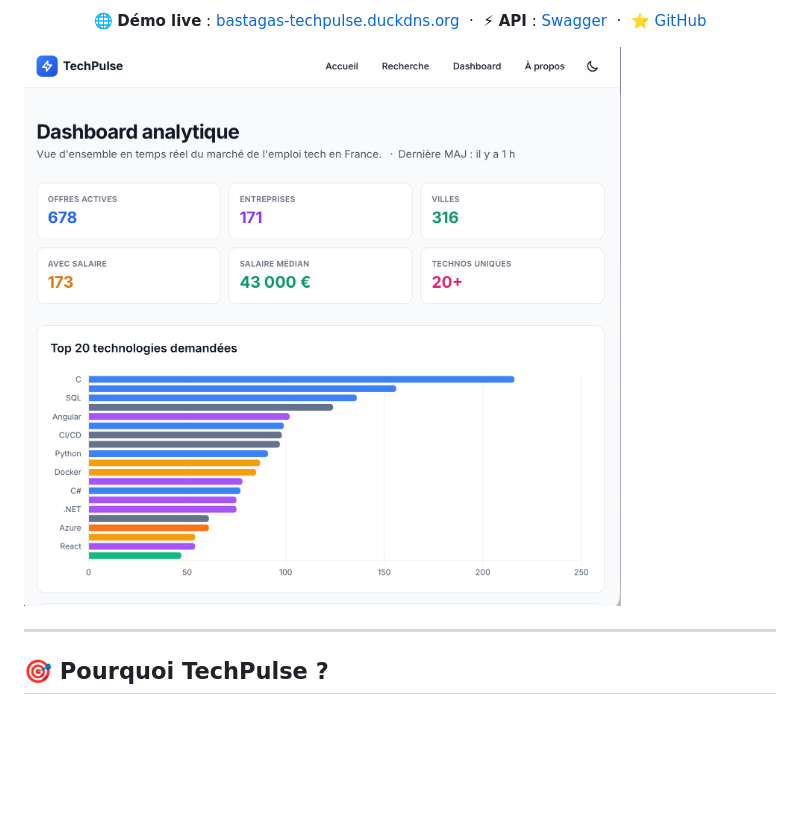
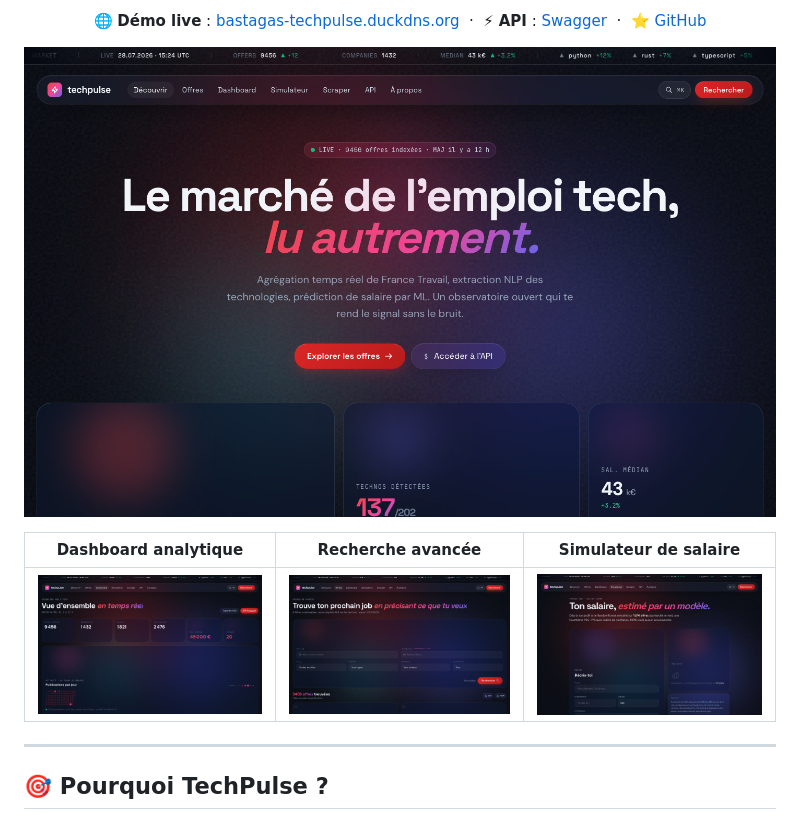
Before and after one commit to Bastagas/techpulse, a Markdown page: README.md, the part around the change. GitHub-like rendering; pictures changed too: docs/demo/accueil.png (added), docs/demo/dashboard.png, docs/demo/recherche.png (added); blank space fills up the shorter version.

Commit message:
docs(readme): captures a jour de la version live (accueil, dashboard, recherche, simulateur)
Co-Authored-By: Claude Fable 5 <noreply@anthropic.com>

```diff
--- a/README.md
+++ b/README.md
@@ -16,7 +16,11 @@
   &nbsp;·&nbsp; <a href="https://github.com/Bastagas/techpulse">⭐ GitHub</a>
 </p>
 
-![TechPulse Dashboard](docs/demo/dashboard.png)
+![Accueil TechPulse](docs/demo/accueil.png)
+
+| Dashboard analytique | Recherche avancée | Simulateur de salaire |
+| --- | --- | --- |
+| ![Dashboard analytique](docs/demo/dashboard.png) | ![Recherche avancée](docs/demo/recherche.png) | ![Simulateur de salaire ML](docs/demo/simulateur.png) |
 
 ---
 
```
